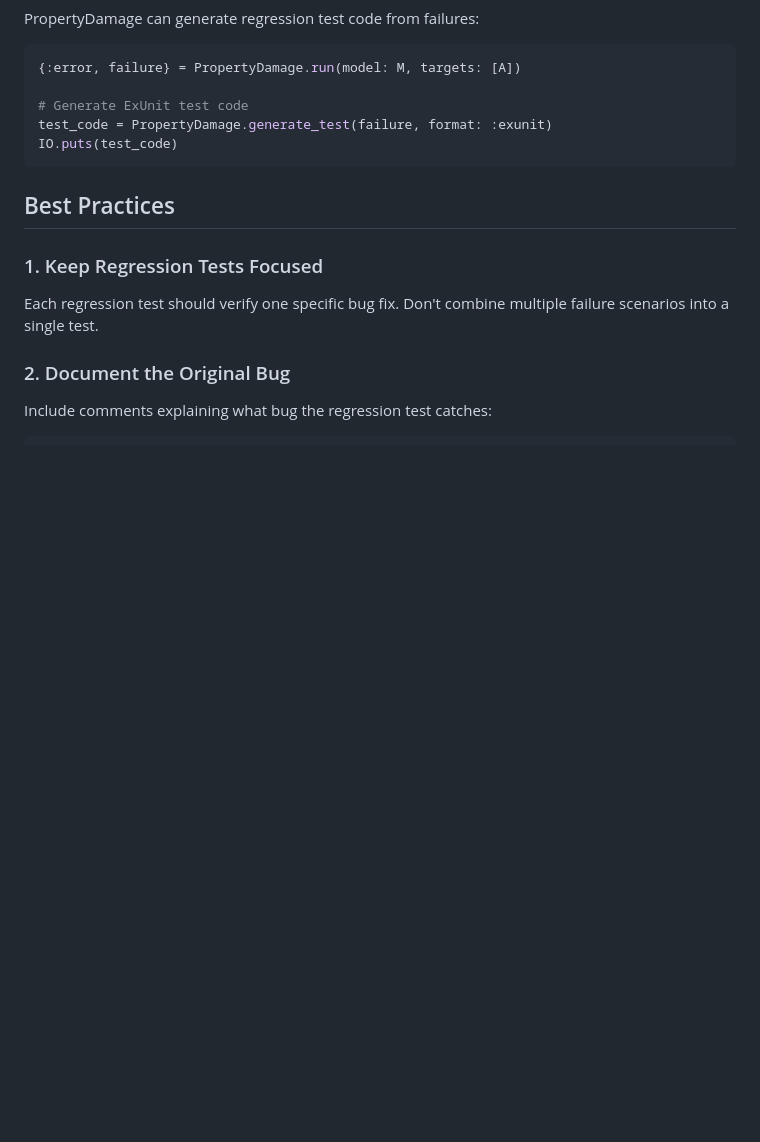
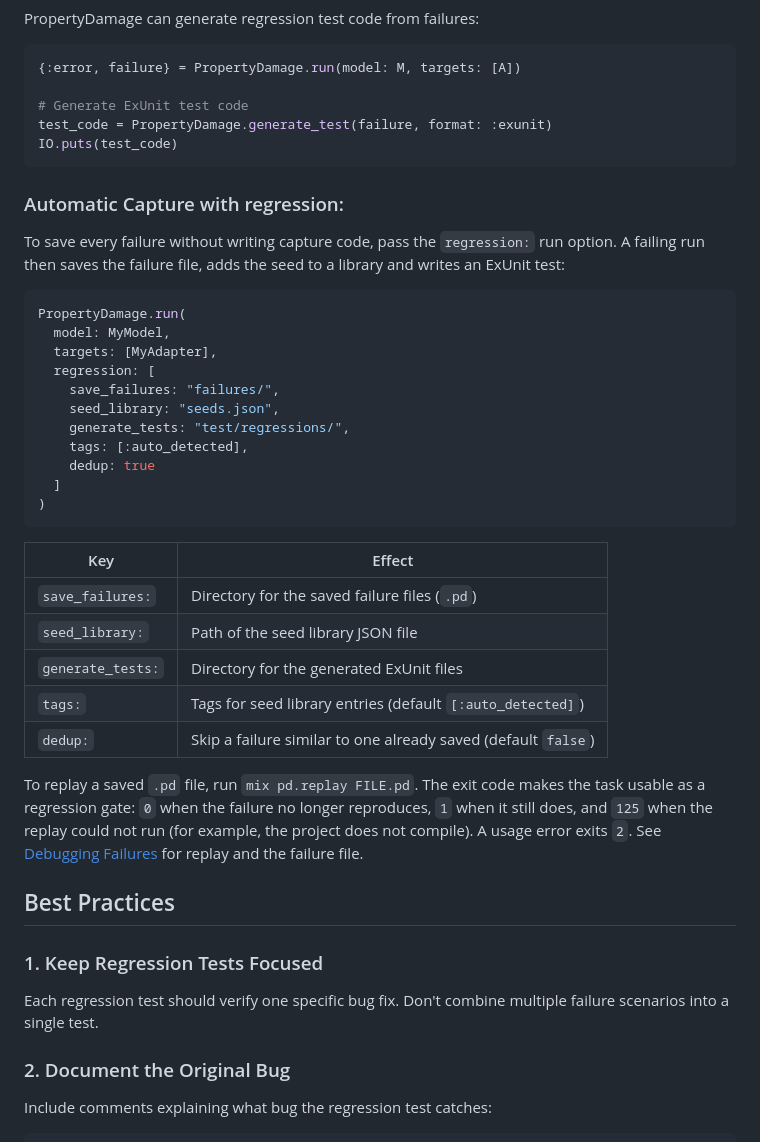
Before and after one commit to property-damage/property_damage, a Markdown page: guides/static_regression_tests.md, the part around the change. GitHub-like rendering; blank space fills up the shorter version.

````diff
--- a/guides/static_regression_tests.md
+++ b/guides/static_regression_tests.md
@@ -227,6 +227,40 @@ test_code = PropertyDamage.generate_test(failure, format: :exunit)
 IO.puts(test_code)
 ```
 
+### Automatic Capture with regression:
+
+To save every failure without writing capture code, pass the `regression:` run
+option. A failing run then saves the failure file, adds the seed to a library
+and writes an ExUnit test:
+
+```elixir
+PropertyDamage.run(
+  model: MyModel,
+  targets: [MyAdapter],
+  regression: [
+    save_failures: "failures/",
+    seed_library: "seeds.json",
+    generate_tests: "test/regressions/",
+    tags: [:auto_detected],
+    dedup: true
+  ]
+)
+```
+
+| Key | Effect |
+|-----|--------|
+| `save_failures:` | Directory for the saved failure files (`.pd`) |
+| `seed_library:` | Path of the seed library JSON file |
+| `generate_tests:` | Directory for the generated ExUnit files |
+| `tags:` | Tags for seed library entries (default `[:auto_detected]`) |
+| `dedup:` | Skip a failure similar to one already saved (default `false`) |
+
+To replay a saved `.pd` file, run `mix pd.replay FILE.pd`. The exit code makes
+the task usable as a regression gate: `0` when the failure no longer
+reproduces, `1` when it still does, and `125` when the replay could not run
+(for example, the project does not compile). A usage error exits `2`. See
+[Debugging Failures](debugging_failures.md) for replay and the failure file.
+
 ## Best Practices
 
 ### 1. Keep Regression Tests Focused
````
Also changed, not shown: guides/mocking_third_parties.md (+34 -1 lines).
